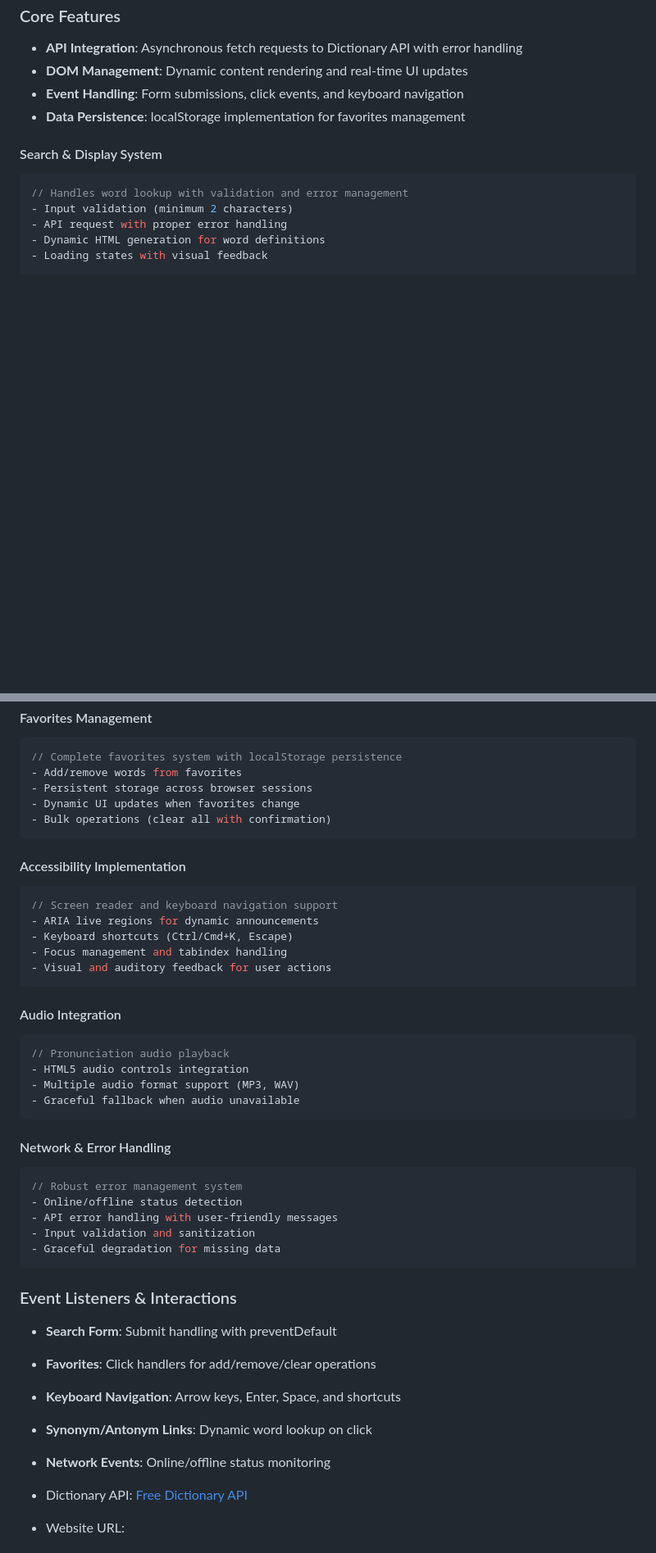
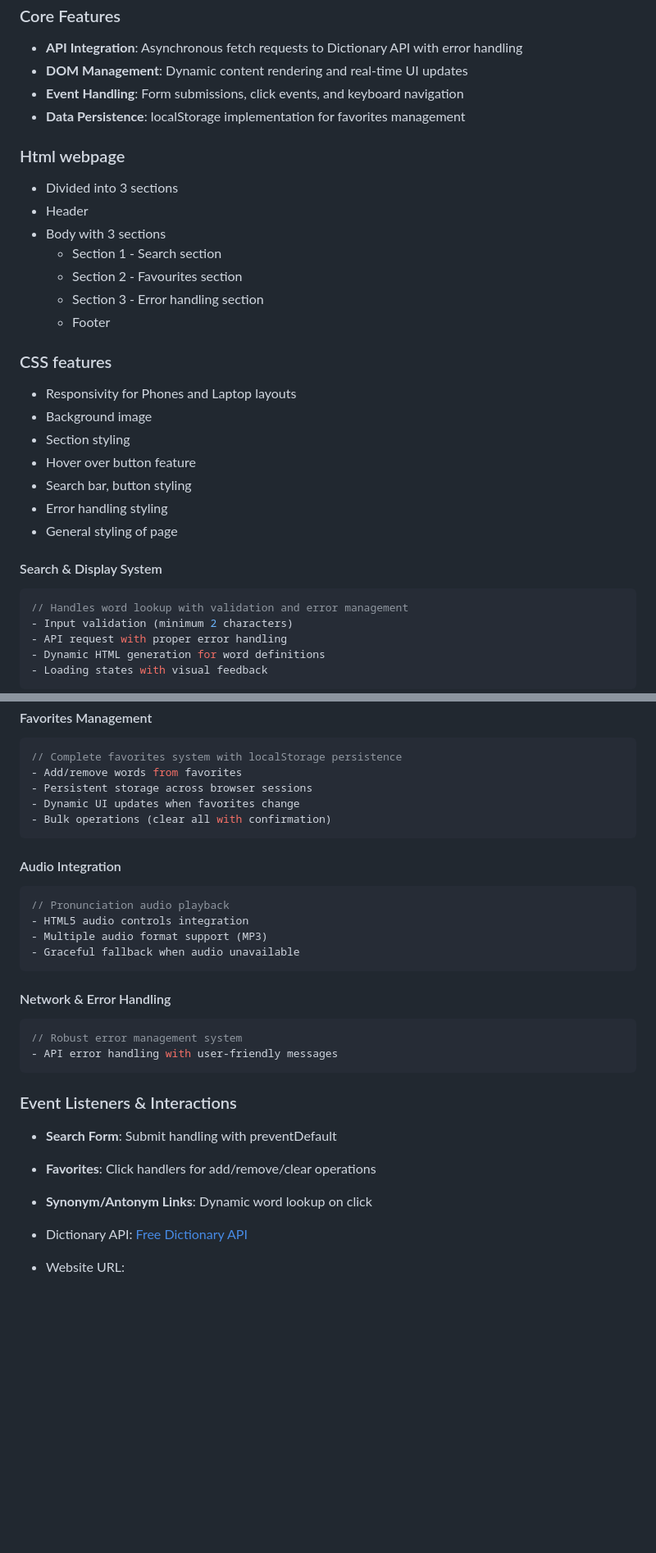
Before and after one commit to 1920heidi/Summative-Lab2-Wordly, a Markdown page: README.md, 2 parts joined by grey strips. Shown at 82% size. Rendered like a GitHub page; blank space fills up the shorter version.

````diff
--- a/README.md
+++ b/README.md
@@ -49,6 +44,24 @@ Wordly Dictionary is a Single Page Application (SPA) built with HTML, CSS, and J
 - **Event Handling**: Form submissions, click events, and keyboard navigation
 - **Data Persistence**: localStorage implementation for favorites management
 
+### Html webpage
+- Divided into 3 sections
+- Header
+- Body with 3 sections
+    - Section 1 - Search section
+    - Section 2 - Favourites section
+    - Section 3 - Error handling section
+    - Footer
+
+### CSS features
+- Responsivity for Phones and Laptop layouts
+- Background image
+- Section styling
+- Hover over button feature
+- Search bar, button styling
+- Error handling styling
+- General styling of page
+
 #### Search & Display System
 ```javascript
 // Handles word lookup with validation and error management
@@ -67,38 +80,24 @@ Wordly Dictionary is a Single Page Application (SPA) built with HTML, CSS, and J
 - Bulk operations (clear all with confirmation)
 ```
 
-#### Accessibility Implementation
-```javascript
-// Screen reader and keyboard navigation support
-- ARIA live regions for dynamic announcements
-- Keyboard shortcuts (Ctrl/Cmd+K, Escape)
-- Focus management and tabindex handling
-- Visual and auditory feedback for user actions
-```
-
 #### Audio Integration
 ```javascript
 // Pronunciation audio playback
 - HTML5 audio controls integration
-- Multiple audio format support (MP3, WAV)
+- Multiple audio format support (MP3)
 - Graceful fallback when audio unavailable
 ```
 
 #### Network & Error Handling
 ```javascript
 // Robust error management system
-- Online/offline status detection
 - API error handling with user-friendly messages
-- Input validation and sanitization
-- Graceful degradation for missing data
 ```
 
 ### Event Listeners & Interactions
 - **Search Form**: Submit handling with preventDefault
 - **Favorites**: Click handlers for add/remove/clear operations
-- **Keyboard Navigation**: Arrow keys, Enter, Space, and shortcuts
 - **Synonym/Antonym Links**: Dynamic word lookup on click
-- **Network Events**: Online/offline status monitoring
 
 - Dictionary API: [Free Dictionary API](https://dictionaryapi.dev/)
 - Website URL:
````
Also changed, not shown: other parts of README.md (+4 -9 lines).
